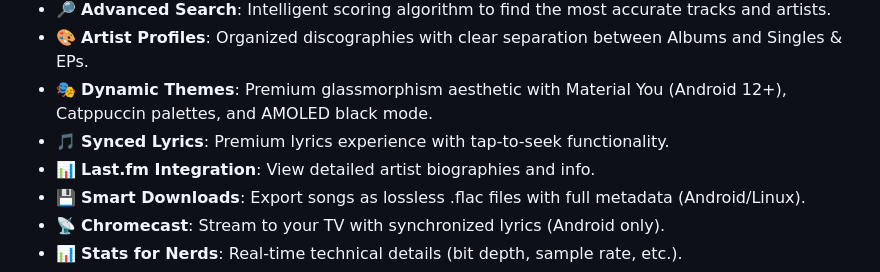
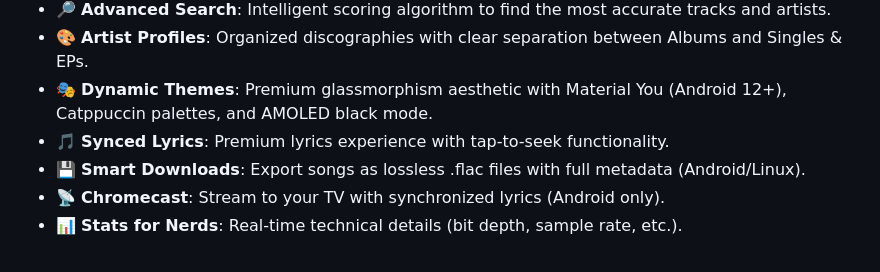
Before and after one commit to zekog/hipotify, a Markdown page: README.md, the part around the change. GitHub-like rendering.

```diff
--- a/README.md
+++ b/README.md
@@ -11,7 +11,6 @@ Hipotify is a free, open-source, and ad-free music player for Android based on T
 - 🎨 **Artist Profiles**: Organized discographies with clear separation between Albums and Singles & EPs.
 - 🎭 **Dynamic Themes**: Premium glassmorphism aesthetic with Material You (Android 12+), Catppuccin palettes, and AMOLED black mode.
 - 🎵 **Synced Lyrics**: Premium lyrics experience with tap-to-seek functionality.
-- 📊 **Last.fm Integration**: View detailed artist biographies and info.
 - 💾 **Smart Downloads**: Export songs as lossless .flac files with full metadata (Android/Linux).
 - 📡 **Chromecast**: Stream to your TV with synchronized lyrics (Android only).
 - 📊 **Stats for Nerds**: Real-time technical details (bit depth, sample rate, etc.).
```
